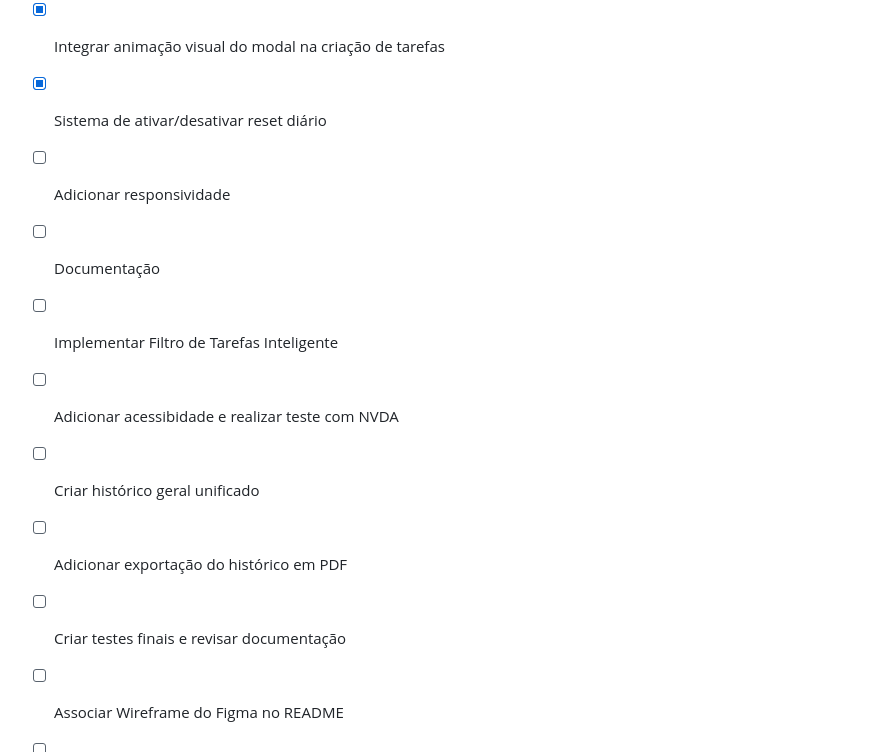
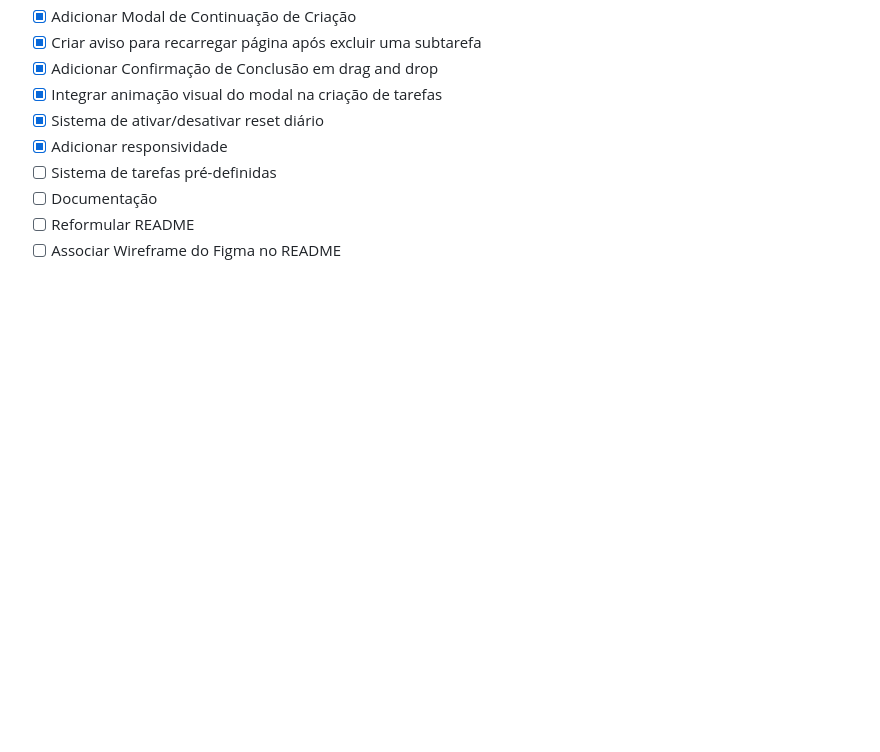
Before and after one commit to V1ctor-Souza/Advanced-To-Do-List, a Markdown page: README.md, the part around the change printed below. Rendered like a GitHub page; blank space fills up the shorter version.

Commit message:
updating README.me

```diff
--- a/README.md
+++ b/README.md
@@ -74,11 +74,8 @@ Esse sistema permite exportar o histórico geral das tarefas em formato PDF.
  * [x] Adicionar Confirmação de Conclusão em drag and drop
  * [x] Integrar animação visual do modal na criação de tarefas
  * [x] Sistema de ativar/desativar reset diário
- * [ ] Adicionar responsividade
+ * [x] Adicionar responsividade
+ * [ ] Sistema de tarefas pré-definidas
  * [ ] Documentação
- * [ ] Implementar Filtro de Tarefas Inteligente
- * [ ] Adicionar acessibidade e realizar teste com NVDA
- * [ ] Criar histórico geral unificado
- * [ ] Adicionar exportação do histórico em PDF
- * [ ] Criar testes finais e revisar documentação
+ * [ ] Reformular README
  * [ ] Associar Wireframe do Figma no README
```
Also changed, not shown: other parts of README.md (+6 -1 lines).
